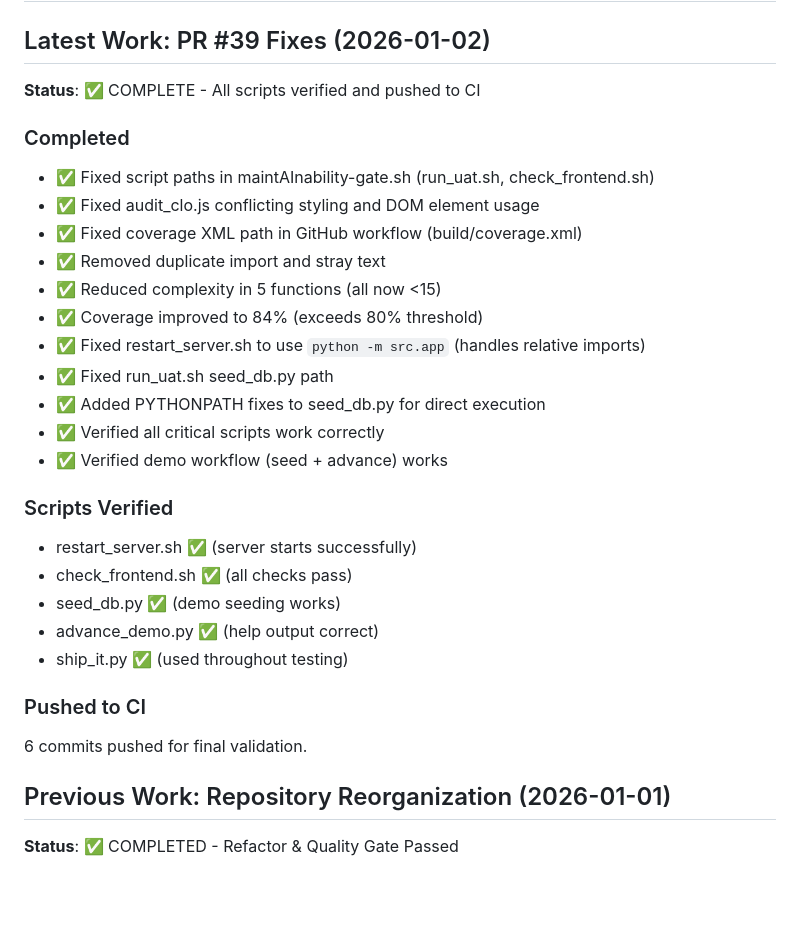
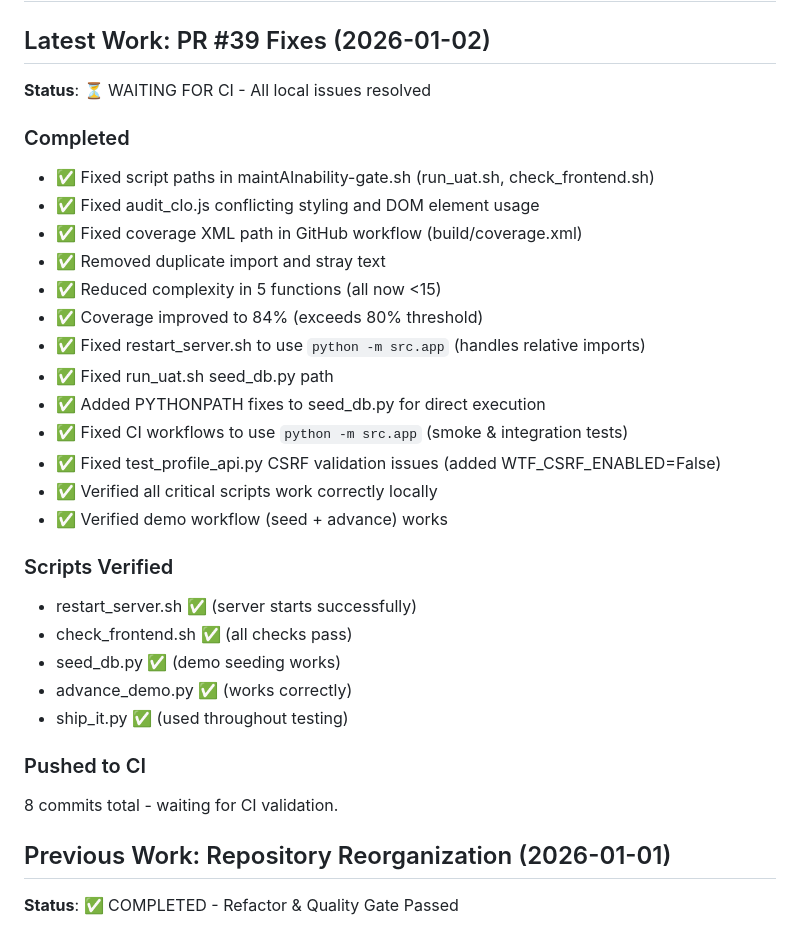
Before and after one commit to ScienceIsNeato/course_record_updater, a Markdown page: STATUS.md, the part around the change. Drawn GitHub-style; blank space fills up the shorter version.

Commit message:
docs: update STATUS with latest CI fixes

```diff
--- a/STATUS.md
+++ b/STATUS.md
@@ -2,7 +2,7 @@
 
 ## Latest Work: PR #39 Fixes (2026-01-02)
 
-**Status**: ✅ COMPLETE - All scripts verified and pushed to CI
+**Status**: ⏳ WAITING FOR CI - All local issues resolved
 
 ### Completed
 - ✅ Fixed script paths in maintAInability-gate.sh (run_uat.sh, check_frontend.sh)
@@ -14,18 +14,20 @@
 - ✅ Fixed restart_server.sh to use `python -m src.app` (handles relative imports)
 - ✅ Fixed run_uat.sh seed_db.py path
 - ✅ Added PYTHONPATH fixes to seed_db.py for direct execution
-- ✅ Verified all critical scripts work correctly
+- ✅ Fixed CI workflows to use `python -m src.app` (smoke & integration tests)
+- ✅ Fixed test_profile_api.py CSRF validation issues (added WTF_CSRF_ENABLED=False)
+- ✅ Verified all critical scripts work correctly locally
 - ✅ Verified demo workflow (seed + advance) works
 
 ### Scripts Verified
 - restart_server.sh ✅ (server starts successfully)
 - check_frontend.sh ✅ (all checks pass)
 - seed_db.py ✅ (demo seeding works)
-- advance_demo.py ✅ (help output correct)
+- advance_demo.py ✅ (works correctly)
 - ship_it.py ✅ (used throughout testing)
 
 ### Pushed to CI
-6 commits pushed for final validation.
+8 commits total - waiting for CI validation.
 
 ## Previous Work: Repository Reorganization (2026-01-01)
 
```
